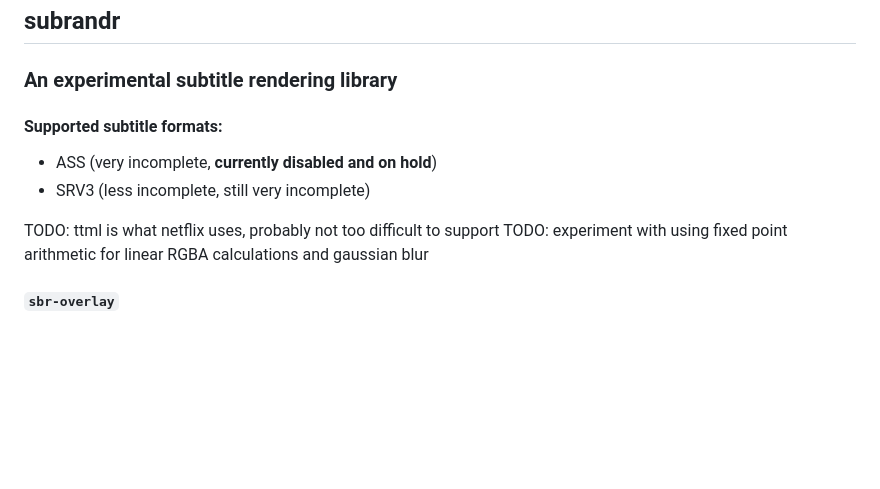
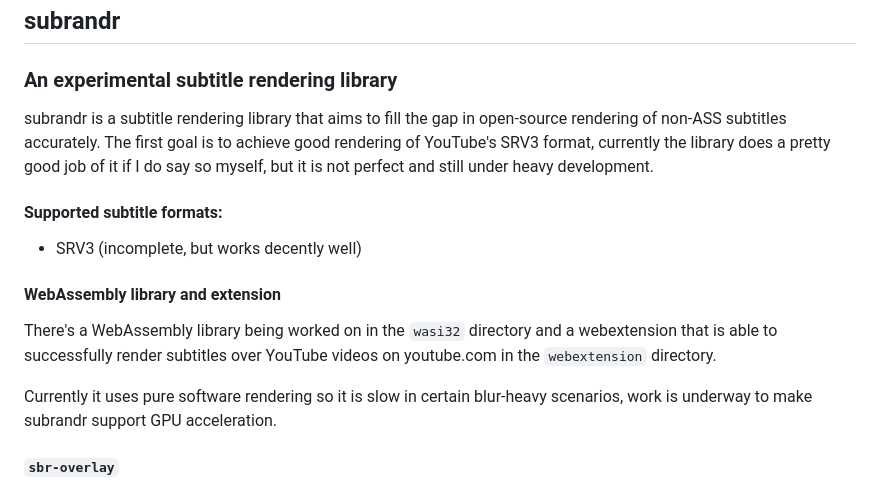
Before and after one commit to afishhh/subrandr, a Markdown page: README.md, the part around the change. GitHub-like rendering; blank space fills up the shorter version.

```diff
--- a/README.md
+++ b/README.md
@@ -2,13 +2,17 @@
 
 ### An experimental subtitle rendering library
 
+subrandr is a subtitle rendering library that aims to fill the gap in open-source rendering of non-ASS subtitles accurately.
+The first goal is to achieve good rendering of YouTube's SRV3 format, currently the library does a pretty good job of it if I do say so myself, but it is not perfect and still under heavy development.
+
 #### Supported subtitle formats:
-- ASS (very incomplete, **currently disabled and on hold**)
-- SRV3 (less incomplete, still very incomplete)
+- SRV3 (incomplete, but works decently well)
 
-TODO: ttml is what netflix uses, probably not too difficult to support
-TODO: experiment with using fixed point arithmetic for linear RGBA calculations
-      and gaussian blur
+#### WebAssembly library and extension
+
+There's a WebAssembly library being worked on in the `wasi32` directory and a webextension that is able to successfully render subtitles over YouTube videos on youtube.com in the `webextension` directory.
+
+Currently it uses pure software rendering so it is slow in certain blur-heavy scenarios, work is underway to make subrandr support GPU acceleration.
 
 #### `sbr-overlay`
 
```
